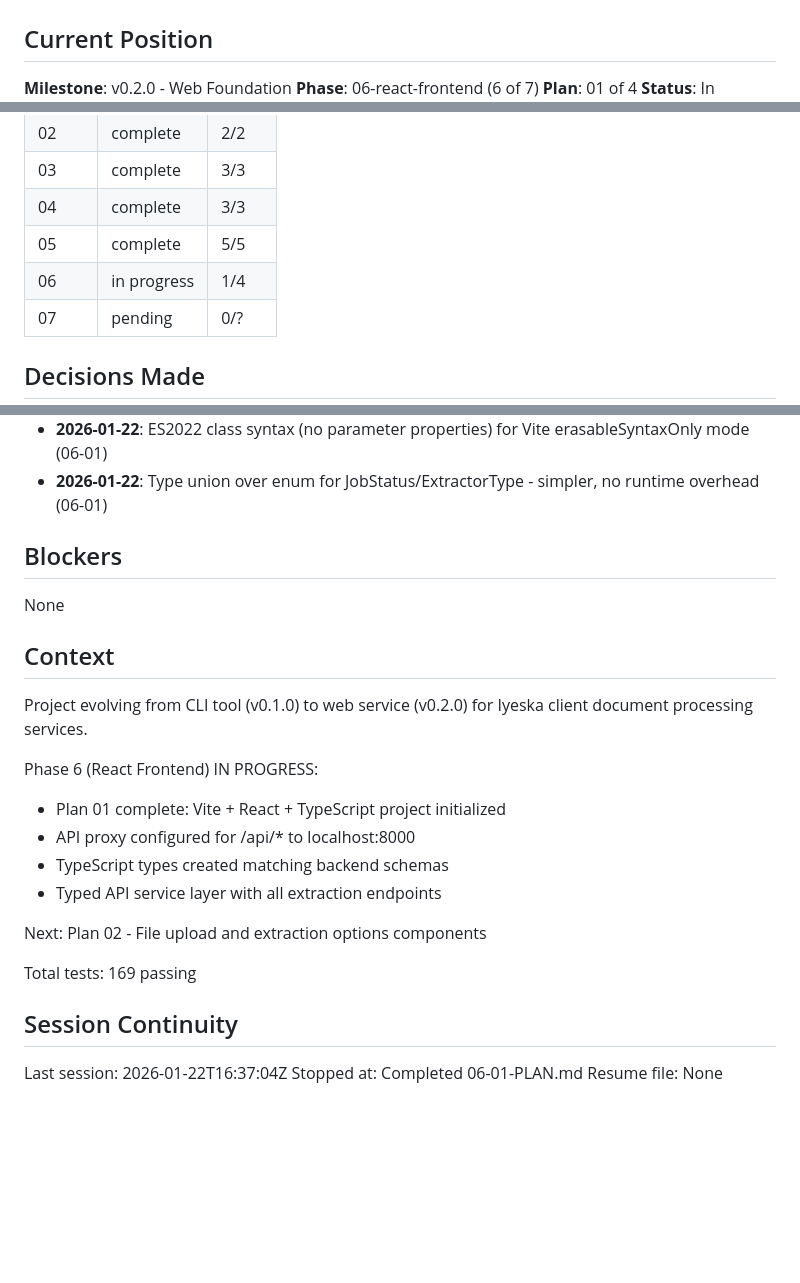
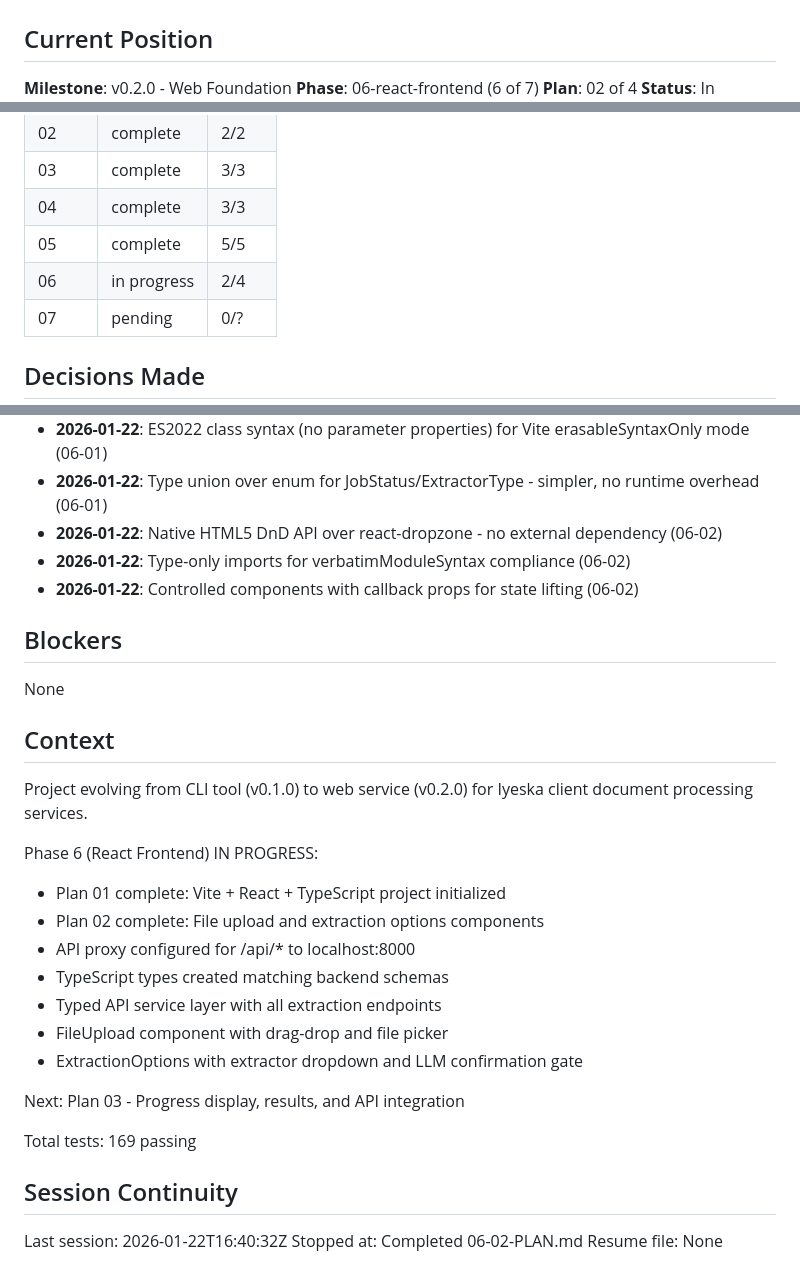
Before and after one commit to guthdx/cosmograph, a Markdown page: .planning/STATE.md, 3 parts joined by grey strips. Drawn GitHub-style; blank space fills up the shorter version.

Commit message:
docs(06-02): complete file upload and extraction options plan
Tasks completed: 3/3
- FileUpload component with drag-drop support
- ExtractionOptions and LlmConfirmDialog components
- App integration with state management

SUMMARY: .planning/phases/06-react-frontend/06-02-SUMMARY.md

```diff
--- a/.planning/STATE.md
+++ b/.planning/STATE.md
@@ -4,5 +4,5 @@
 
 **Milestone**: v0.2.0 - Web Foundation
 **Phase**: 06-react-frontend (6 of 7)
-**Plan**: 01 of 4
+**Plan**: 02 of 4
 **Status**: In progress
@@ -19,7 +19,7 @@ Progress: [█████░░░░░] 5/7 phases complete
 | 03 | complete | 3/3 |
 | 04 | complete | 3/3 |
 | 05 | complete | 5/5 |
-| 06 | in progress | 1/4 |
+| 06 | in progress | 2/4 |
 | 07 | pending | 0/? |
 
 ## Decisions Made
@@ -69,6 +69,9 @@ Progress: [█████░░░░░] 5/7 phases complete
 - **2026-01-21**: Service layer shared by CLI and API for code reuse (05-05)
 - **2026-01-22**: ES2022 class syntax (no parameter properties) for Vite erasableSyntaxOnly mode (06-01)
 - **2026-01-22**: Type union over enum for JobStatus/ExtractorType - simpler, no runtime overhead (06-01)
+- **2026-01-22**: Native HTML5 DnD API over react-dropzone - no external dependency (06-02)
+- **2026-01-22**: Type-only imports for verbatimModuleSyntax compliance (06-02)
+- **2026-01-22**: Controlled components with callback props for state lifting (06-02)
 
 ## Blockers
 
@@ -80,16 +83,19 @@ Project evolving from CLI tool (v0.1.0) to web service (v0.2.0) for Iyeska clien
 
 Phase 6 (React Frontend) IN PROGRESS:
 - Plan 01 complete: Vite + React + TypeScript project initialized
+- Plan 02 complete: File upload and extraction options components
 - API proxy configured for /api/* to localhost:8000
 - TypeScript types created matching backend schemas
 - Typed API service layer with all extraction endpoints
+- FileUpload component with drag-drop and file picker
+- ExtractionOptions with extractor dropdown and LLM confirmation gate
 
-Next: Plan 02 - File upload and extraction options components
+Next: Plan 03 - Progress display, results, and API integration
 
 Total tests: 169 passing
 
 ## Session Continuity
 
-Last session: 2026-01-22T16:37:04Z
-Stopped at: Completed 06-01-PLAN.md
+Last session: 2026-01-22T16:40:32Z
+Stopped at: Completed 06-02-PLAN.md
 Resume file: None
```
Also changed, not shown: other parts of .planning/STATE.md (+1 -1 lines), 1 other file.
